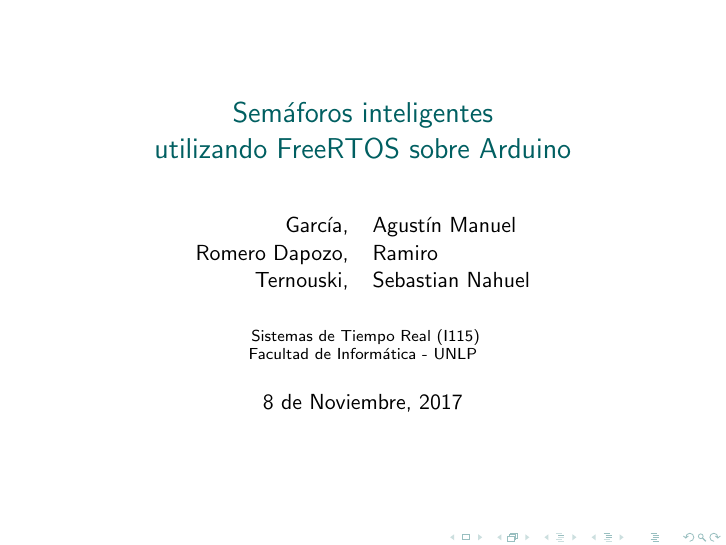
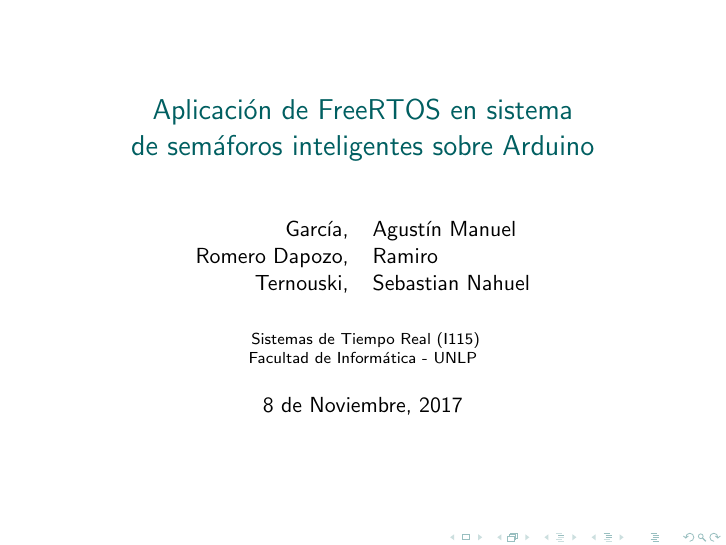
Before and after one commit to real-time-unlp/presentacion, LaTeX slides (presentacion.tex, which reads caratula.tex): page 1 of 15. Compiled offline with pdfLaTeX.

Commit message:
Cambio de titulo

```diff
--- a/caratula.tex
+++ b/caratula.tex
@@ -33,7 +33,7 @@
 }
 \makeatother
 
-\title[STR (I115)]{Semáforos inteligentes \\ utilizando FreeRTOS sobre Arduino}
+\title[STR (I115)]{Aplicación de FreeRTOS en sistema \\ de semáforos inteligentes sobre Arduino}
 
 \author[Grupo --]{
 	García,& Agustín Manuel\and
```
